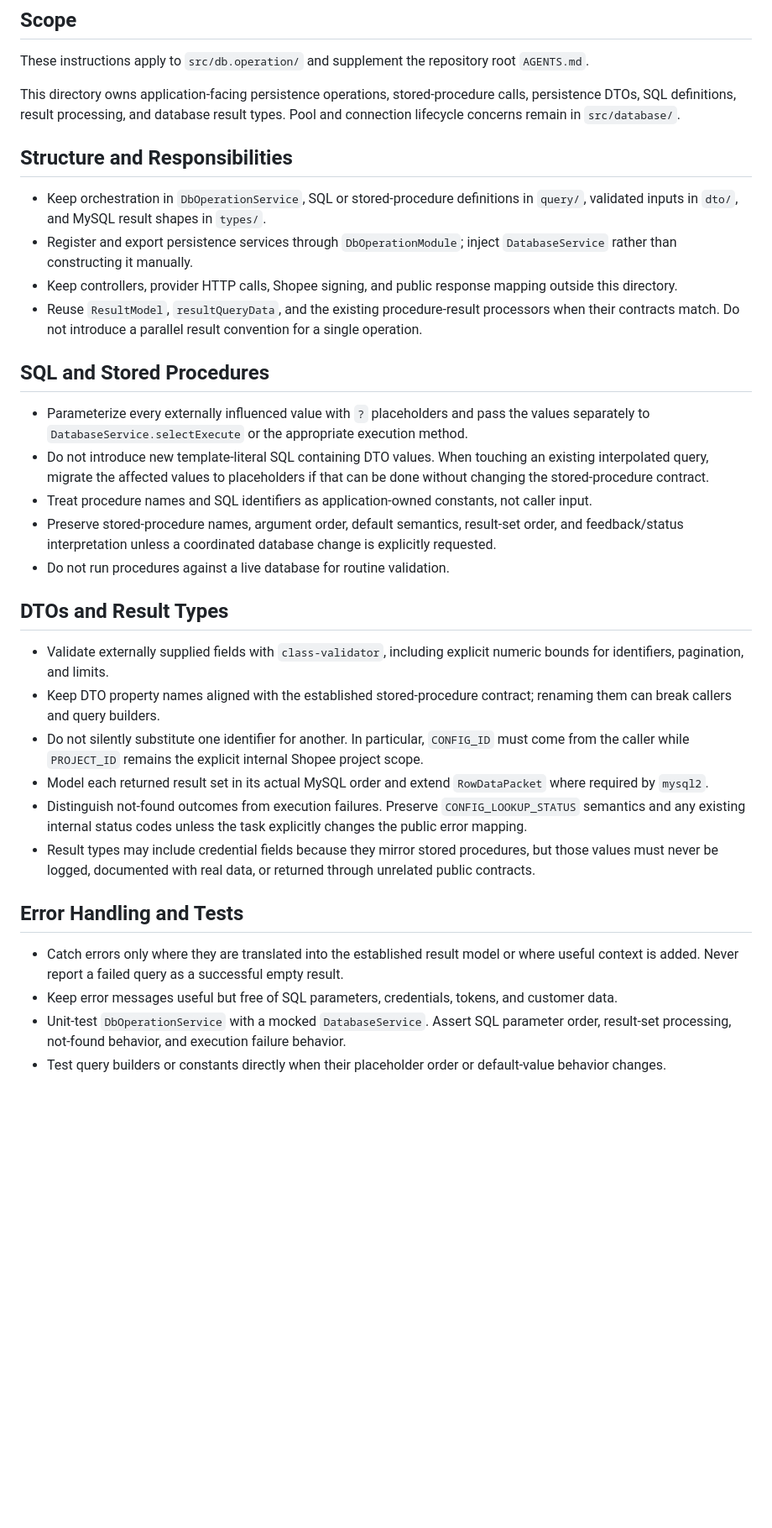
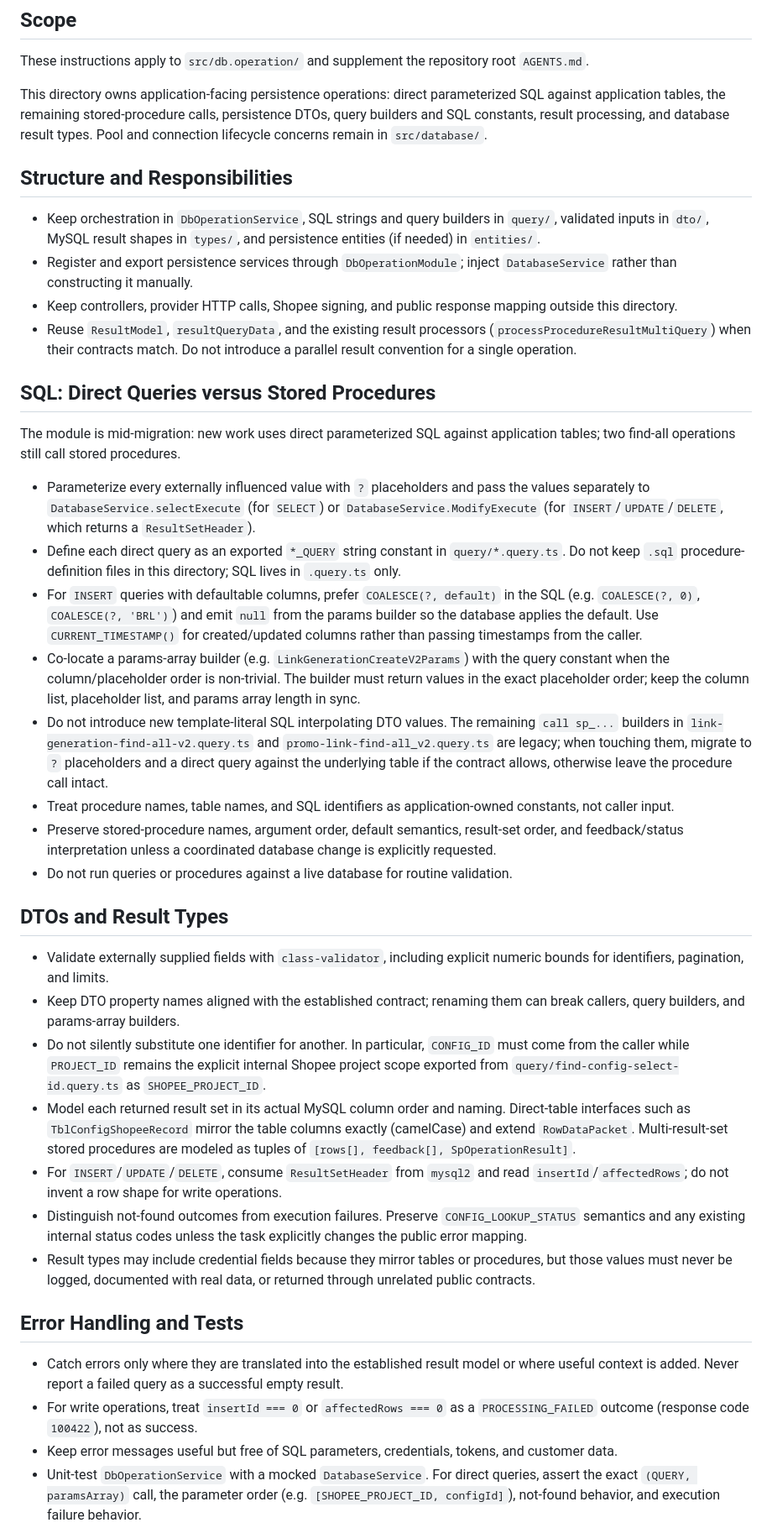
Before and after one commit to leonardodavinci2049/srv-api-merchants-v1, a Markdown page: src/db.operation/AGENTS.md, the part around one of its changes. Shown at 84% size. GitHub-like rendering; blank space fills up the shorter version.

Commit message:
docs: update AGENTS.md to formalize migration from stored procedures to direct parameterized SQL queries

```diff
--- a/src/db.operation/AGENTS.md
+++ b/src/db.operation/AGENTS.md
@@ -5,52 +5,80 @@
 These instructions apply to `src/db.operation/` and supplement the repository
 root `AGENTS.md`.
 
-This directory owns application-facing persistence operations, stored-procedure
-calls, persistence DTOs, SQL definitions, result processing, and database result
-types. Pool and connection lifecycle concerns remain in `src/database/`.
+This directory owns application-facing persistence operations: direct
+parameterized SQL against application tables, the remaining stored-procedure
+calls, persistence DTOs, query builders and SQL constants, result processing,
+and database result types. Pool and connection lifecycle concerns remain in
+`src/database/`.
 
 ## Structure and Responsibilities
 
-- Keep orchestration in `DbOperationService`, SQL or stored-procedure definitions
-  in `query/`, validated inputs in `dto/`, and MySQL result shapes in `types/`.
+- Keep orchestration in `DbOperationService`, SQL strings and query builders in
+  `query/`, validated inputs in `dto/`, MySQL result shapes in `types/`, and
+  persistence entities (if needed) in `entities/`.
 - Register and export persistence services through `DbOperationModule`; inject
   `DatabaseService` rather than constructing it manually.
 - Keep controllers, provider HTTP calls, Shopee signing, and public response
   mapping outside this directory.
-- Reuse `ResultModel`, `resultQueryData`, and the existing procedure-result
-  processors when their contracts match. Do not introduce a parallel result
-  convention for a single operation.
+- Reuse `ResultModel`, `resultQueryData`, and the existing result processors
+  (`processProcedureResultMultiQuery`) when their contracts match. Do not
+  introduce a parallel result convention for a single operation.
 
-## SQL and Stored Procedures
+## SQL: Direct Queries versus Stored Procedures
+
+The module is mid-migration: new work uses direct parameterized SQL against
+application tables; two find-all operations still call stored procedures.
 
 - Parameterize every externally influenced value with `?` placeholders and pass
-  the values separately to `DatabaseService.selectExecute` or the appropriate
-  execution method.
-- Do not introduce new template-literal SQL containing DTO values. When touching
-  an existing interpolated query, migrate the affected values to placeholders if
-  that can be done without changing the stored-procedure contract.
-- Treat procedure names and SQL identifiers as application-owned constants, not
-  caller input.
+  the values separately to `DatabaseService.selectExecute` (for `SELECT`) or
+  `DatabaseService.ModifyExecute` (for `INSERT`/`UPDATE`/`DELETE`, which returns
+  a `ResultSetHeader`).
+- Define each direct query as an exported `*_QUERY` string constant in
+  `query/*.query.ts`. Do not keep `.sql` procedure-definition files in this
+  directory; SQL lives in `.query.ts` only.
+- For `INSERT` queries with defaultable columns, prefer
+  `COALESCE(?, default)` in the SQL (e.g. `COALESCE(?, 0)`,
+  `COALESCE(?, 'BRL')`) and emit `null` from the params builder so the database
+  applies the default. Use `CURRENT_TIMESTAMP()` for created/updated columns
+  rather than passing timestamps from the caller.
+- Co-locate a params-array builder (e.g. `LinkGenerationCreateV2Params`) with the
+  query constant when the column/placeholder order is non-trivial. The builder
+  must return values in the exact placeholder order; keep the column list,
+  placeholder list, and params array length in sync.
+- Do not introduce new template-literal SQL interpolating DTO values. The
+  remaining `call sp_...` builders in `link-generation-find-all-v2.query.ts` and
+  `promo-link-find-all_v2.query.ts` are legacy; when touching them, migrate to
+  `?` placeholders and a direct query against the underlying table if the
+  contract allows, otherwise leave the procedure call intact.
+- Treat procedure names, table names, and SQL identifiers as application-owned
+  constants, not caller input.
 - Preserve stored-procedure names, argument order, default semantics, result-set
   order, and feedback/status interpretation unless a coordinated database change
   is explicitly requested.
-- Do not run procedures against a live database for routine validation.
+- Do not run queries or procedures against a live database for routine
+  validation.
 
 ## DTOs and Result Types
 
 - Validate externally supplied fields with `class-validator`, including explicit
   numeric bounds for identifiers, pagination, and limits.
-- Keep DTO property names aligned with the established stored-procedure contract;
-  renaming them can break callers and query builders.
+- Keep DTO property names aligned with the established contract; renaming them
+  can break callers, query builders, and params-array builders.
 - Do not silently substitute one identifier for another. In particular,
   `CONFIG_ID` must come from the caller while `PROJECT_ID` remains the explicit
-  internal Shopee project scope.
-- Model each returned result set in its actual MySQL order and extend
-  `RowDataPacket` where required by `mysql2`.
+  internal Shopee project scope exported from
+  `query/find-config-select-id.query.ts` as `SHOPEE_PROJECT_ID`.
+- Model each returned result set in its actual MySQL column order and naming.
+  Direct-table interfaces such as `TblConfigShopeeRecord` mirror the table
+  columns exactly (camelCase) and extend `RowDataPacket`. Multi-result-set
+  stored procedures are modeled as tuples of
+  `[rows[], feedback[], SpOperationResult]`.
+- For `INSERT`/`UPDATE`/`DELETE`, consume `ResultSetHeader` from `mysql2` and
+  read `insertId`/`affectedRows`; do not invent a row shape for write operations.
 - Distinguish not-found outcomes from execution failures. Preserve
   `CONFIG_LOOKUP_STATUS` semantics and any existing internal status codes unless
   the task explicitly changes the public error mapping.
-- Result types may include credential fields because they mirror stored
+- Result types may include credential fields because they mirror tables or
   procedures, but those values must never be logged, documented with real data,
   or returned through unrelated public contracts.
 
@@ -59,8 +87,11 @@ types. Pool and connection lifecycle concerns remain in `src/database/`.
 - Catch errors only where they are translated into the established result model
   or where useful context is added. Never report a failed query as a successful
   empty result.
+- For write operations, treat `insertId === 0` or `affectedRows === 0` as a
+  `PROCESSING_FAILED` outcome (response code `100422`), not as success.
 - Keep error messages useful but free of SQL parameters, credentials, tokens, and
   customer data.
-- Unit-test `DbOperationService` with a mocked `DatabaseService`. Assert SQL
-  parameter order, result-set processing, not-found behavior, and execution
+- Unit-test `DbOperationService` with a mocked `DatabaseService`. For direct
+  queries, assert the exact `(QUERY, paramsArray)` call, the parameter order
+  (e.g. `[SHOPEE_PROJECT_ID, configId]`), not-found behavior, and execution
   failure behavior.
```
Also changed, not shown: other parts of src/db.operation/AGENTS.md (+4 -0 lines).
